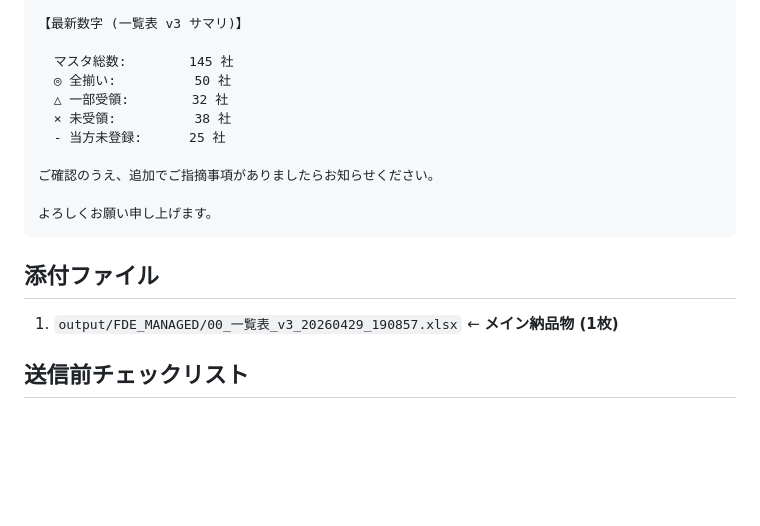
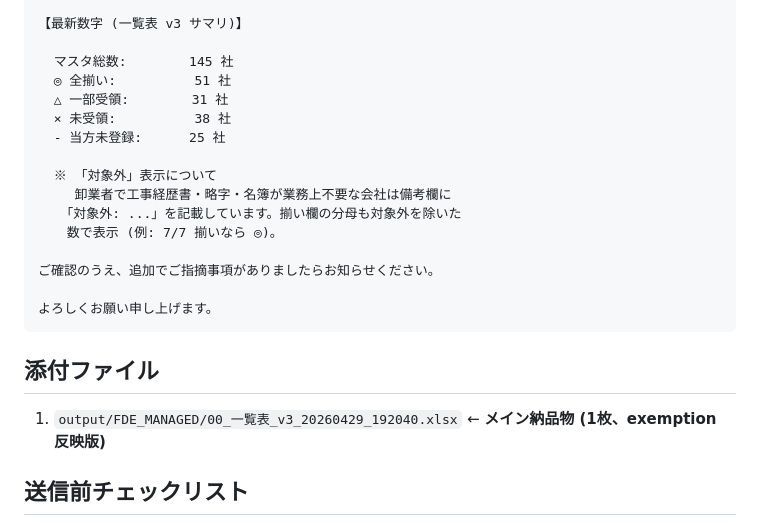
Before and after one commit to bubbleberry247/construction-permit-tracker, a Markdown page: docs/reply_to_fujita_20260429_v3.md, the part around the change. GitHub-like rendering; blank space fills up the shorter version.

Commit message:
docs: update 藤田 reply v3 with exemption-reflected numbers
- ◎ 50→51 (C0060 反映)
- 添付ファイル名を最新版 (00_一覧表_v3_20260429_192040.xlsx) に
- 対象外説明を追加

Co-Authored-By: Claude Opus 4.7 (1M context) <noreply@anthropic.com>

```diff
--- a/docs/reply_to_fujita_20260429_v3.md
+++ b/docs/reply_to_fujita_20260429_v3.md
@@ -44,10 +44,15 @@
 【最新数字 (一覧表 v3 サマリ)】
 
   マスタ総数:        145 社
-  ◎ 全揃い:          50 社
-  △ 一部受領:        32 社
+  ◎ 全揃い:          51 社
+  △ 一部受領:        31 社
   × 未受領:          38 社
   - 当方未登録:      25 社
+
+  ※ 「対象外」表示について
+  　 卸業者で工事経歴書・略字・名簿が業務上不要な会社は備考欄に
+  　「対象外: ...」を記載しています。揃い欄の分母も対象外を除いた
+  　数で表示 (例: 7/7 揃いなら ◎)。
 
 ご確認のうえ、追加でご指摘事項がありましたらお知らせください。
 
@@ -56,7 +61,7 @@
 
 ## 添付ファイル
 
-1. `output/FDE_MANAGED/00_一覧表_v3_20260429_190857.xlsx` ← **メイン納品物 (1枚)**
+1. `output/FDE_MANAGED/00_一覧表_v3_20260429_192040.xlsx` ← **メイン納品物 (1枚、exemption 反映版)**
 
 ## 送信前チェックリスト
 
```
